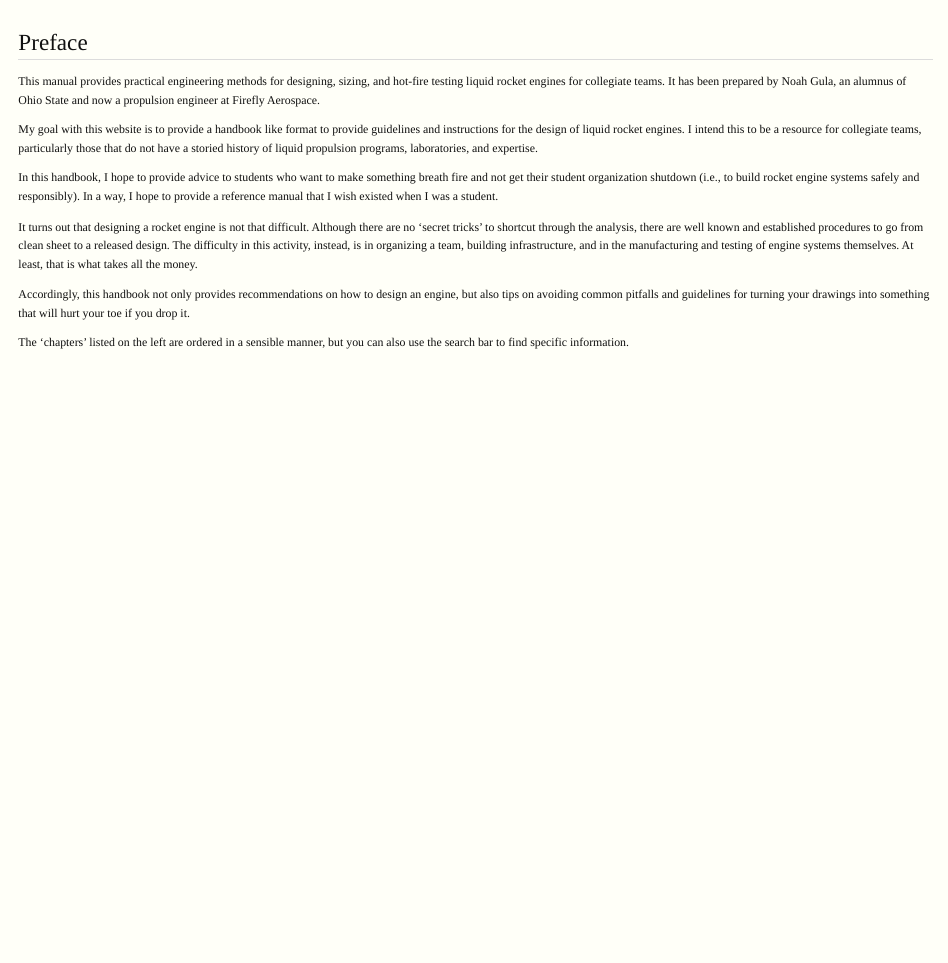
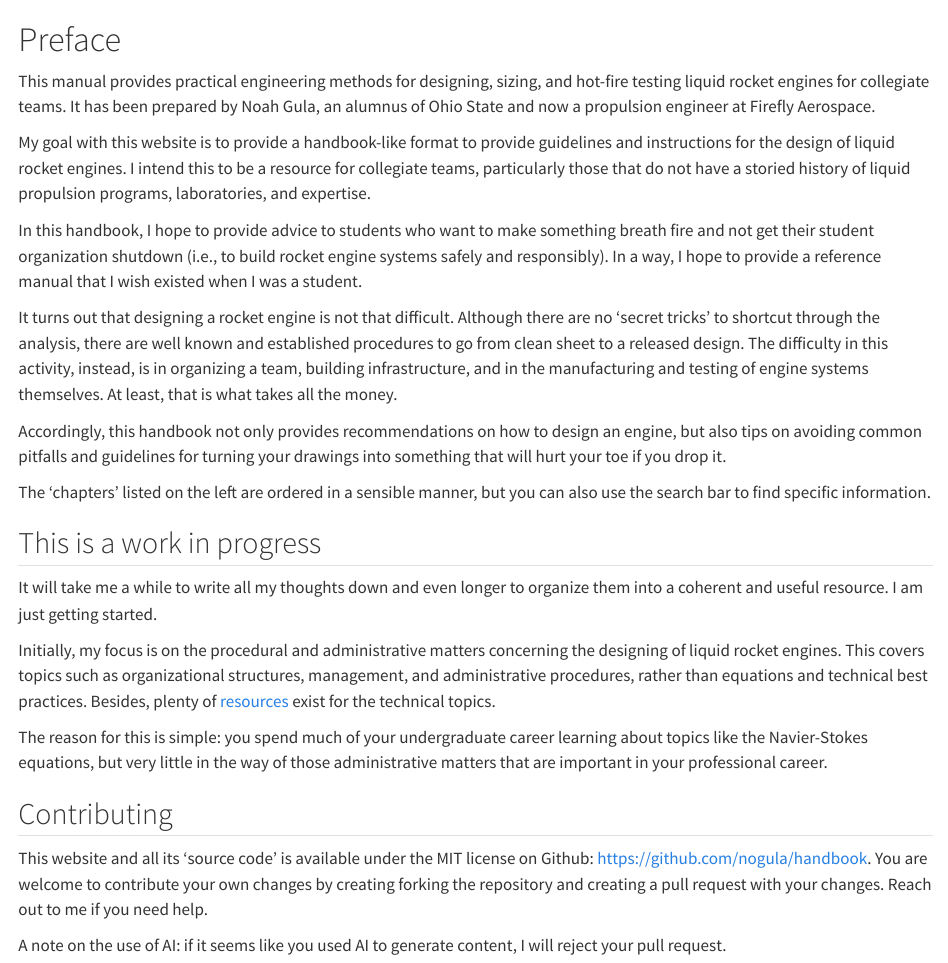
Before and after one commit to nogula/handbook, a Quarto document (index.qmd): the page in a window 1100 px wide, from its top. Rendered offline with R 4.5, knitr and Pandoc in place of Quarto, with nearby package versions.

Commit message:
expand preface with more context

```diff
--- a/_quarto.yml
+++ b/_quarto.yml
@@ -12,6 +12,7 @@ book:
   subtitle: "A Handbook for Collegiate Propulsion Teams"
   chapters:
     - index.qmd
+    - resources.qmd
 
 format:
   html:
--- a/index.qmd
+++ b/index.qmd
@@ -1,12 +1,8 @@
----
-toc: false
----
-
 # Preface
 
 This manual provides practical engineering methods for designing, sizing, and hot-fire testing liquid rocket engines for collegiate teams. It has been prepared by Noah Gula, an alumnus of Ohio State and now a propulsion engineer at Firefly Aerospace.
 
-My goal with this website is to provide a handbook like format to provide guidelines and instructions for the design of liquid rocket engines. I intend this to be a resource for collegiate teams, particularly those that do not have a storied history of liquid propulsion programs, laboratories, and expertise.
+My goal with this website is to provide a handbook-like format to provide guidelines and instructions for the design of liquid rocket engines. I intend this to be a resource for collegiate teams, particularly those that do not have a storied history of liquid propulsion programs, laboratories, and expertise.
 
 In this handbook, I hope to provide advice to students who want to make something breath fire and not get their student organization shutdown (i.e., to build rocket engine systems safely and responsibly). In a way, I hope to provide a reference manual that I wish existed when I was a student.
 
@@ -15,3 +11,17 @@ It turns out that designing a rocket engine is not that difficult. Although ther
 Accordingly, this handbook not only provides recommendations on how to design an engine, but also tips on avoiding common pitfalls and guidelines for turning your drawings into something that will hurt your toe if you drop it.
 
 The 'chapters' listed on the left are ordered in a sensible manner, but you can also use the search bar to find specific information.
+
+## This is a work in progress
+
+It will take me a while to write all my thoughts down and even longer to organize them into a coherent and useful resource. I am just getting started.
+
+Initially, my focus is on the procedural and administrative matters concerning the designing of liquid rocket engines. This covers topics such as organizational structures, management, and administrative procedures, rather than equations and technical best practices. Besides, plenty of [resources](#sec-resources) exist for the technical topics.
+
+The reason for this is simple: you spend much of your undergraduate career learning about topics like the Navier-Stokes equations, but very little in the way of those administrative matters that are important in your professional career.
+
+## Contributing
+
+This website and all its 'source code' is available under the MIT license on Github: [https://github.com/nogula/handbook](https://github.com/nogula/handbook). You are welcome to contribute your own changes by creating forking the repository and creating a pull request with your changes. Reach out to me if you need help.
+
+A note on the use of AI: if it seems like you used AI to generate content, I will reject your pull request.
```
